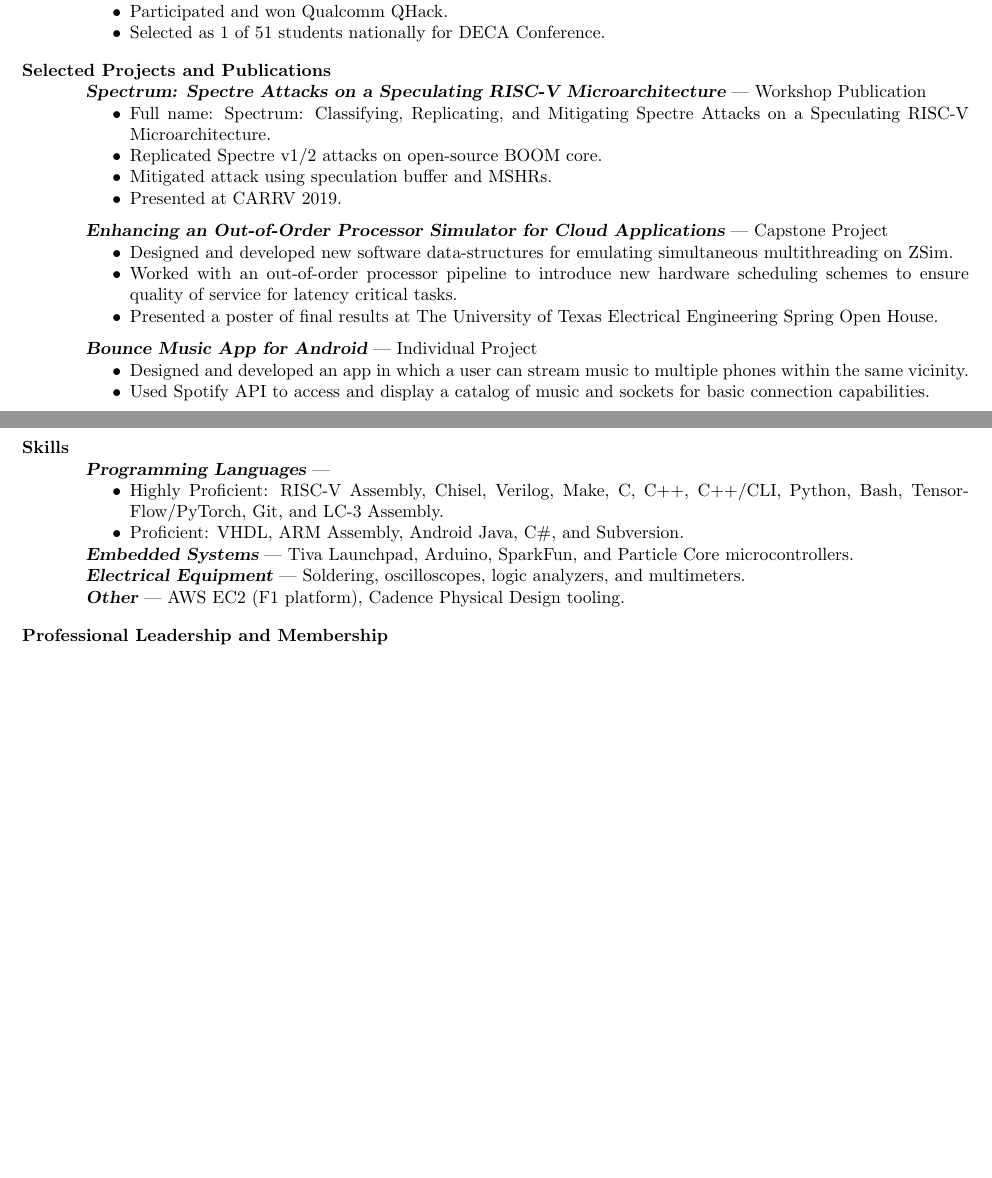
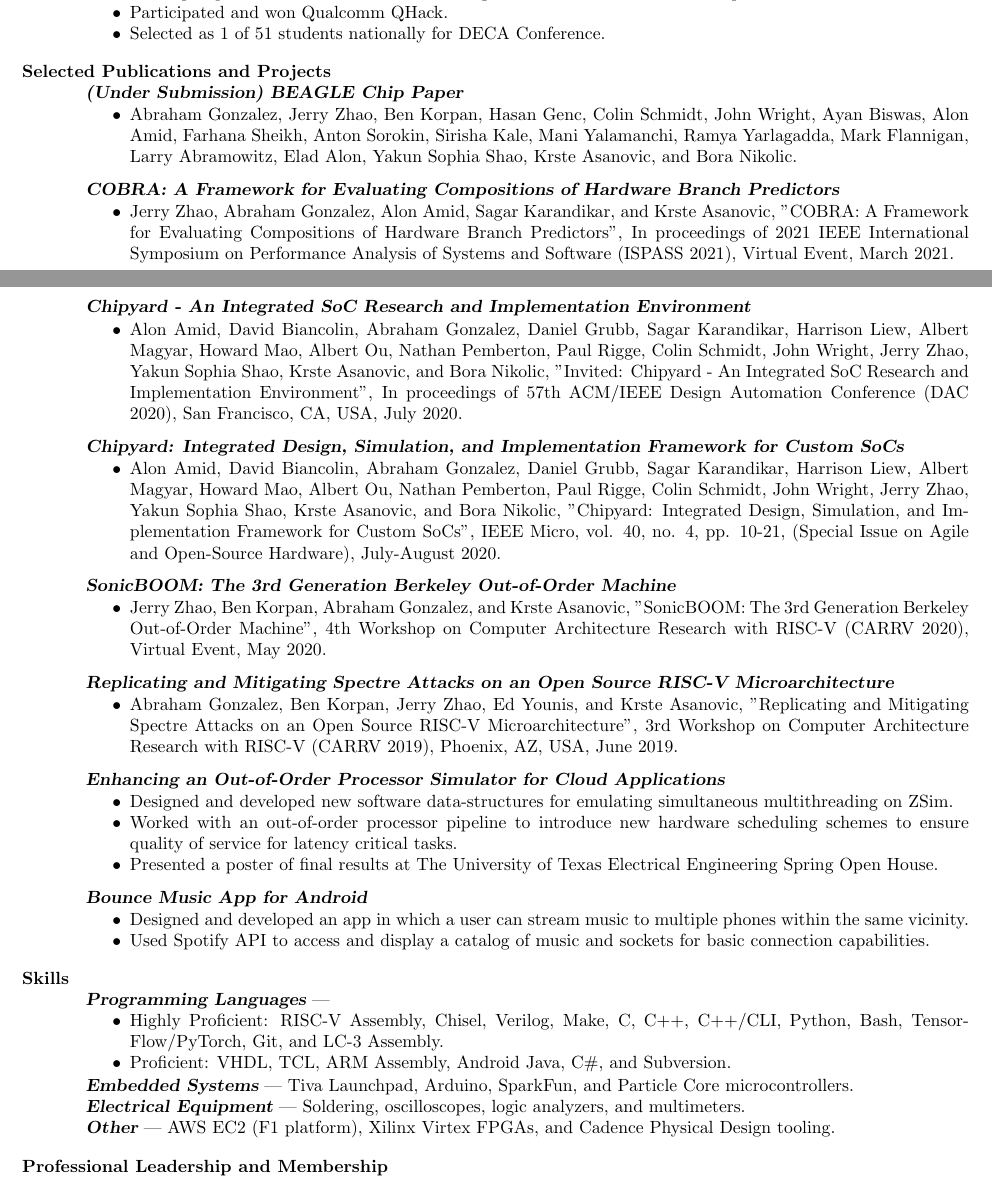
Before and after one commit to abejgonzalez/texdocs, a LaTeX CV (cv.tex): two parts of pages 2 and 3 of 3 before the commit and two parts of pages 2 and 3 of 4 after it, joined at a grey line, cut so that both start at the same text, the shorter picture padded with empty space. Compiled offline with pdfLaTeX.

Commit message:
Bump everything

```diff
--- a/cv.tex
+++ b/cv.tex
@@ -266,23 +293,69 @@ Qualcomm | San Diego, CA \newline
 
 %\vspace{-2mm}
 
-\section{Selected Projects and Publications}
+\section{Selected Publications and Projects}
 
-{\sl \textbf{Spectrum: Spectre Attacks on a Speculating RISC-V Microarchitecture}} | Workshop Publication\\
+{\sl \textbf{(Under Submission) BEAGLE Chip Paper}}\\
 
  \vspace{-4mm}
 
 \begin{itemize}
- \item Full name: Spectrum: Classifying, Replicating, and Mitigating Spectre Attacks on a Speculating RISC-V Microarchitecture.
- \item Replicated Spectre v1/2 attacks on open-source BOOM core.
- \item Mitigated attack using speculation buffer and MSHRs.
- \item Presented at CARRV 2019.
+ \item Abraham Gonzalez, Jerry Zhao, Ben Korpan, Hasan Genc, Colin Schmidt, John Wright, Ayan Biswas, Alon Amid, Farhana Sheikh, Anton Sorokin, Sirisha Kale, Mani Yalamanchi, Ramya Yarlagadda, Mark Flannigan, Larry Abramowitz, Elad Alon, Yakun Sophia Shao, Krste Asanovic, and Bora Nikolic.
 \end{itemize}
 
 \vspace{-2mm}
 
+{\sl \textbf{COBRA: A Framework for Evaluating Compositions of Hardware Branch Predictors}}\\
 
-{\sl \textbf{Enhancing an Out-of-Order Processor Simulator for Cloud Applications}} | Capstone Project\\
+ \vspace{-4mm}
+
+\begin{itemize}
+ \item Jerry Zhao, Abraham Gonzalez, Alon Amid, Sagar Karandikar, and Krste Asanovic, "COBRA: A Framework for Evaluating Compositions of Hardware Branch Predictors", In proceedings of 2021 IEEE International Symposium on Performance Analysis of Systems and Software (ISPASS 2021), Virtual Event, March 2021.
+\end{itemize}
+
+\vspace{4mm} % keep things together
+
+{\sl \textbf{Chipyard - An Integrated SoC Research and Implementation Environment}}\\
+
+ \vspace{-4mm}
+
+\begin{itemize}
+ \item Alon Amid, David Biancolin, Abraham Gonzalez, Daniel Grubb, Sagar Karandikar, Harrison Liew, Albert Magyar, Howard Mao, Albert Ou, Nathan Pemberton, Paul Rigge, Colin Schmidt, John Wright, Jerry Zhao, Yakun Sophia Shao, Krste Asanovic, and Bora Nikolic, "Invited: Chipyard - An Integrated SoC Research and Implementation Environment", In proceedings of 57th ACM/IEEE Design Automation Conference (DAC 2020), San Francisco, CA, USA, July 2020.
+\end{itemize}
+
+\vspace{-2mm}
+
+{\sl \textbf{Chipyard: Integrated Design, Simulation, and Implementation Framework for Custom SoCs}}\\
+
+ \vspace{-4mm}
+
+\begin{itemize}
+ \item Alon Amid, David Biancolin, Abraham Gonzalez, Daniel Grubb, Sagar Karandikar, Harrison Liew, Albert Magyar, Howard Mao, Albert Ou, Nathan Pemberton, Paul Rigge, Colin Schmidt, John Wright, Jerry Zhao, Yakun Sophia Shao, Krste Asanovic, and Bora Nikolic, "Chipyard: Integrated Design, Simulation, and Implementation Framework for Custom SoCs", IEEE Micro, vol. 40, no. 4, pp. 10-21, (Special Issue on Agile and Open-Source Hardware), July-August 2020.
+\end{itemize}
+
+\vspace{-2mm}
+
+{\sl \textbf{SonicBOOM: The 3rd Generation Berkeley Out-of-Order Machine}}\\
+
+ \vspace{-4mm}
+
+\begin{itemize}
+ \item Jerry Zhao, Ben Korpan, Abraham Gonzalez, and Krste Asanovic, "SonicBOOM: The 3rd Generation Berkeley Out-of-Order Machine", 4th Workshop on Computer Architecture Research with RISC-V (CARRV 2020), Virtual Event, May 2020.
+\end{itemize}
+
+\vspace{-2mm}
+
+{\sl \textbf{Replicating and Mitigating Spectre Attacks on an Open Source RISC-V Microarchitecture}}\\
+
+ \vspace{-4mm}
+
+\begin{itemize}
+ \item Abraham Gonzalez, Ben Korpan, Jerry Zhao, Ed Younis, and Krste Asanovic, "Replicating and Mitigating Spectre Attacks on an Open Source RISC-V Microarchitecture", 3rd Workshop on Computer Architecture Research with RISC-V (CARRV 2019), Phoenix, AZ, USA, June 2019.
+\end{itemize}
+
+\vspace{-2mm}
+
+{\sl \textbf{Enhancing an Out-of-Order Processor Simulator for Cloud Applications}}\\
 
  \vspace{-4mm}
 
@@ -294,7 +367,7 @@ Qualcomm | San Diego, CA \newline
 
 \vspace{-2mm}
 
-{\sl \textbf{Bounce Music App for Android}} | Individual Project\\
+{\sl \textbf{Bounce Music App for Android}}\\
 
  \vspace{-4mm}
 
@@ -309,12 +382,12 @@ Qualcomm | San Diego, CA \newline
 {\sl \textbf{Programming Languages}} |
 \begin{itemize}
  \item Highly Proficient: RISC-V Assembly, Chisel, Verilog, Make, C, C++, C++/CLI, Python, Bash, TensorFlow/PyTorch, Git, and LC-3 Assembly.
- \item Proficient: VHDL, ARM Assembly, Android Java, C\#, and Subversion.
+ \item Proficient: VHDL, TCL, ARM Assembly, Android Java, C\#, and Subversion.
 \end{itemize}
  \vspace{-4mm}
 {\sl \textbf{Embedded Systems}} | Tiva Launchpad, Arduino, SparkFun, and Particle Core microcontrollers.\\
 {\sl \textbf{Electrical Equipment}} | Soldering, oscilloscopes, logic analyzers, and multimeters.\\
-{\sl \textbf{Other}} | AWS EC2 (F1 platform), Cadence Physical Design tooling.\\
+{\sl \textbf{Other}} | AWS EC2 (F1 platform), Xilinx Virtex FPGAs, and Cadence Physical Design tooling.\\
 
 \vspace{-6mm}
 
```
Also changed, not shown: resume.tex (+28 -15 lines), cv.pdf, resume.pdf, cv.tex (37 more changed lines).
